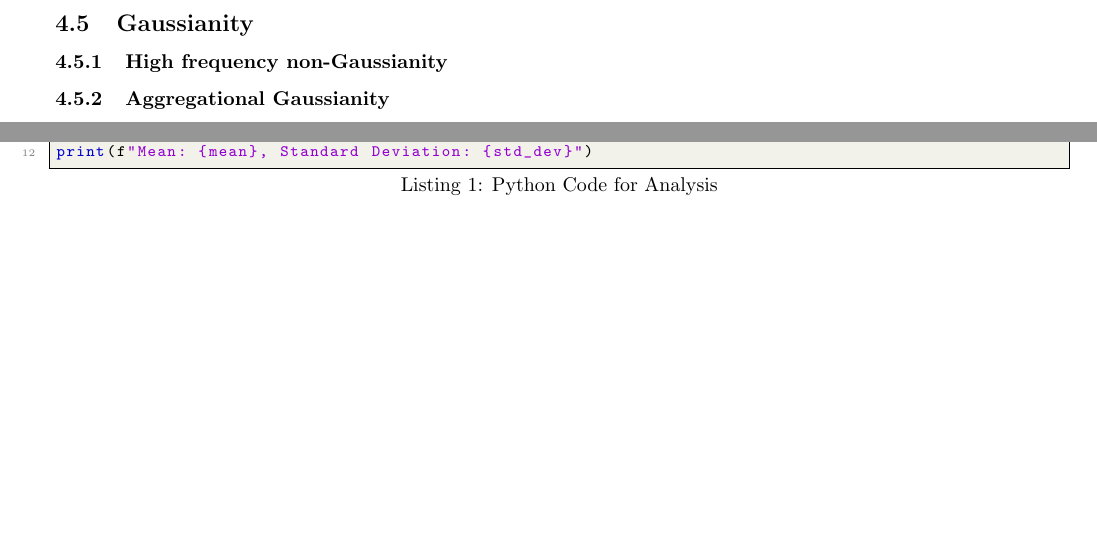
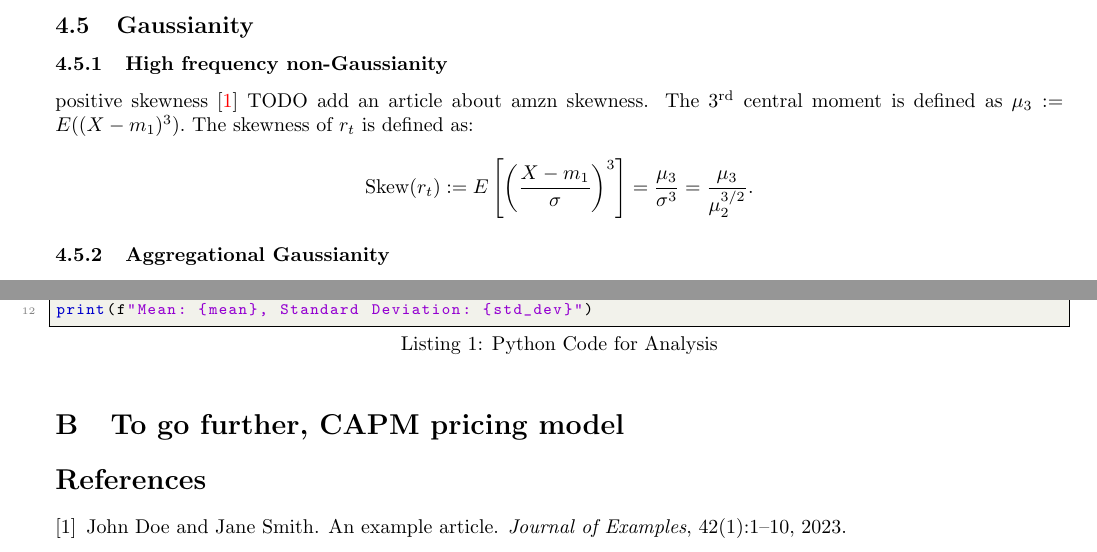
Before and after one commit to cgav1n1/Econometrics_Stylized_Facts, a LaTeX problem sheet (Latex/assignment.tex, which reads Latex/bibliography.bib): two parts of page 5 of 5, joined at a grey line, cut so that both start at the same text, the shorter picture padded with empty space. The pictures show the PDF file Latex/assignment.pdf that the author committed with the source.

Commit message:
Adding the skewness section

```diff
--- a/Latex/assignment.tex
+++ b/Latex/assignment.tex
@@ -158,6 +158,14 @@ relationship, indicating that Amazon's prices at time \( t \) are highly depende
 
 \subsubsection{High frequency non-Gaussianity}
 
+\noindent positive skewness \cite{Skewness} TODO add an article about amzn skewness.
+The 3\textsuperscript{rd} central moment is defined as
+$\mu_3 := E((X - m_1)^3).$ The skewness of \( r_t \) is defined as:
+\[
+\text{Skew}(r_t) := E \left[ \left( \frac{X - m_1}{\sigma} \right)^3 \right] = \frac{\mu_3}{\sigma^3} = \frac{\mu_3}{\mu_2^{3/2}}.
+\]
+
+
 \subsubsection{Aggregational Gaussianity}
 
 \subsection{Returns are not autocorrelated}
@@ -187,5 +195,10 @@ relationship, indicating that Amazon's prices at time \( t \) are highly depende
 
 \input{code_appendix.tex}  % Include the code appendix
 
+\section{To go further, CAPM pricing model}
+
+\bibliographystyle{plain}
+\bibliography{bibliography} % Do not include the .bib extension
+
 
 \end{document}
--- /dev/null
+++ b/Latex/bibliography.bib
@@ -0,0 +1,8 @@
+@article{Skewness,
+  author = {John Doe and Jane Smith},
+  title = {An Example Article},
+  journal = {Journal of Examples},
+  year = {2023},
+  volume = {42},
+  number = {1},
+  pages = {1-10},
```
Also changed, not shown: Latex/assignment.bbl (added), Latex/assignment.pdf, Latex/assignment.tex (2 more changed lines), Latex/bibliography.bib (8 more changed lines), 8 other files.
